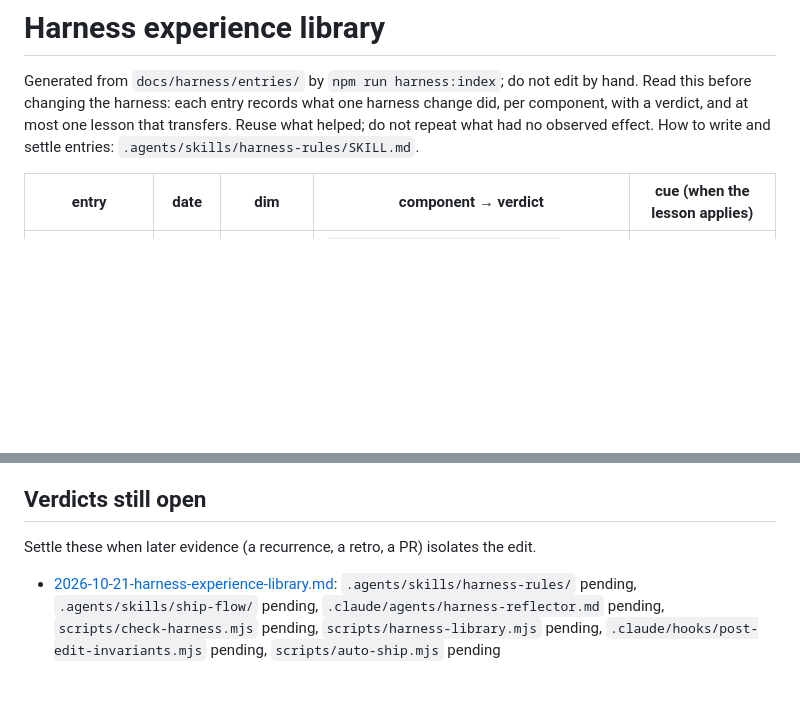
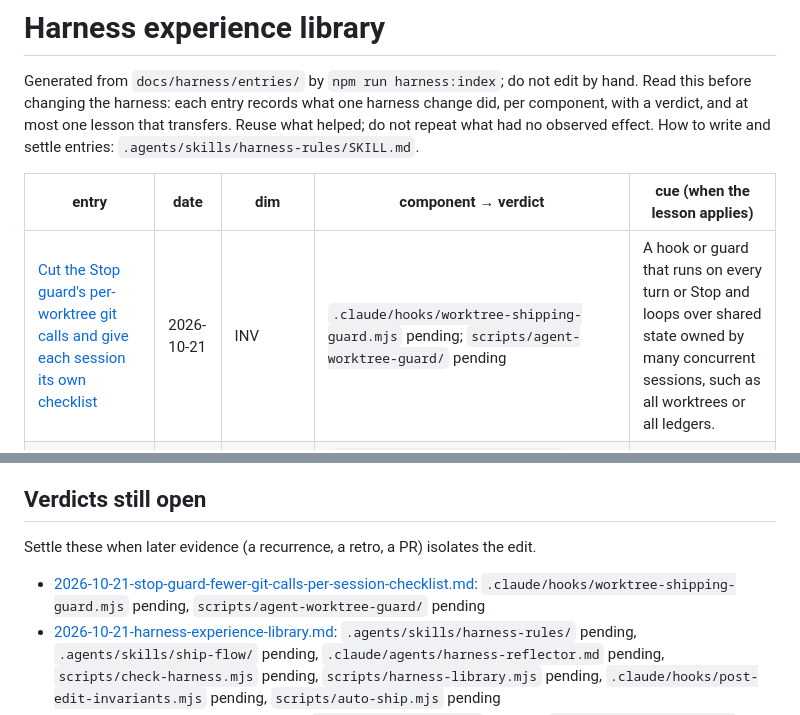
Before and after one commit to buddypia/browser-agent-guide, a Markdown page: docs/harness/INDEX.md, 2 parts joined by grey strips. Drawn GitHub-style; blank space fills up the shorter version.

Commit message:
Record the Stop guard and checklist change in the harness library

```diff
--- a/docs/harness/INDEX.md
+++ b/docs/harness/INDEX.md
@@ -7,6 +7,7 @@ How to write and settle entries: `.agents/skills/harness-rules/SKILL.md`.
 
 | entry | date | dim | component → verdict | cue (when the lesson applies) |
 |---|---|---|---|---|
+| [Cut the Stop guard's per-worktree git calls and give each session its own checklist](entries/2026-10-21-stop-guard-fewer-git-calls-per-session-checklist.md) | 2026-10-21 | INV | `.claude/hooks/worktree-shipping-guard.mjs` pending; `scripts/agent-worktree-guard/` pending | A hook or guard that runs on every turn or Stop and loops over shared state owned by many concurrent sessions, such as all worktrees or all ledgers. |
 | [Add the harness experience library, its ledger gate and the reflector subagent](entries/2026-10-21-harness-experience-library.md) | 2026-10-21 | INV | `.agents/skills/harness-rules/` pending; `.agents/skills/ship-flow/` pending; `.claude/agents/harness-reflector.md` pending; `scripts/check-harness.mjs` pending; `scripts/harness-library.mjs` pending; `.claude/hooks/post-edit-invariants.mjs` pending; `scripts/auto-ship.mjs` pending | — |
 | [Move the full gate to CI and keep only fast node checks local](entries/2026-10-21-ci-gate-fast-local-loop.md) | 2026-10-21 | INV | `scripts/auto-ship.mjs` pending; `.agents/skills/testing/` pending; `.agents/skills/ship-flow/` pending; `AGENTS.md` pending; `scripts/agent-worktree-guard/` pending | A gate that runs heavy or timing-sensitive checks on a machine that many agent sessions share. |
 | [Cap AGENTS.md, move knowledge into skills, and port harness2's validator](entries/2026-10-18-port-harness2-validator.md) | 2026-10-18 | INV+DOM | `AGENTS.md` confounded; `.agents/skills/` confounded; `.agents/skills/bag-memo/SKILL.md` confounded; `.claude/hooks/post-edit-invariants.mjs` pending | A rule about file contents (frontmatter, allow-lists, sizes, paired files) that agents keep breaking although it is written down. |
@@ -19,6 +20,7 @@ How to write and settle entries: `.agents/skills/harness-rules/SKILL.md`.
 
 Settle these when later evidence (a recurrence, a retro, a PR) isolates the edit.
 
+- [2026-10-21-stop-guard-fewer-git-calls-per-session-checklist.md](entries/2026-10-21-stop-guard-fewer-git-calls-per-session-checklist.md): `.claude/hooks/worktree-shipping-guard.mjs` pending, `scripts/agent-worktree-guard/` pending
 - [2026-10-21-harness-experience-library.md](entries/2026-10-21-harness-experience-library.md): `.agents/skills/harness-rules/` pending, `.agents/skills/ship-flow/` pending, `.claude/agents/harness-reflector.md` pending, `scripts/check-harness.mjs` pending, `scripts/harness-library.mjs` pending, `.claude/hooks/post-edit-invariants.mjs` pending, `scripts/auto-ship.mjs` pending
 - [2026-10-21-ci-gate-fast-local-loop.md](entries/2026-10-21-ci-gate-fast-local-loop.md): `scripts/auto-ship.mjs` pending, `.agents/skills/testing/` pending, `.agents/skills/ship-flow/` pending, `AGENTS.md` pending, `scripts/agent-worktree-guard/` pending
 - [2026-10-18-port-harness2-validator.md](entries/2026-10-18-port-harness2-validator.md): `AGENTS.md` confounded, `.agents/skills/` confounded, `.agents/skills/bag-memo/SKILL.md` confounded, `.claude/hooks/post-edit-invariants.mjs` pending
```
Also changed, not shown: 1 other file.
